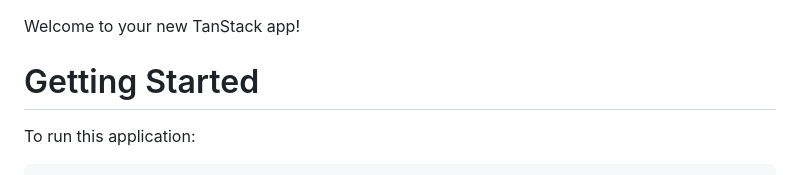
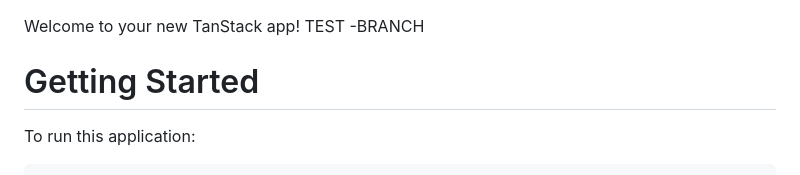
Before and after one commit to vader066/sicilian-defense-ui, a Markdown page: README.md, the part around the change. GitHub-like rendering.

```diff
--- a/README.md
+++ b/README.md
@@ -1,4 +1,5 @@
 Welcome to your new TanStack app!
+TEST -BRANCH
 
 # Getting Started
 
```
